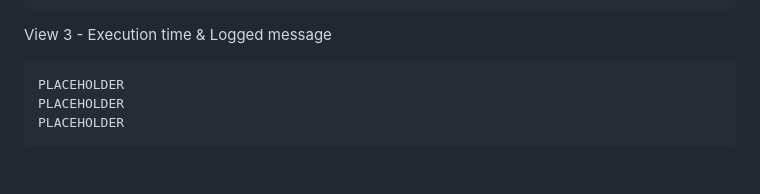
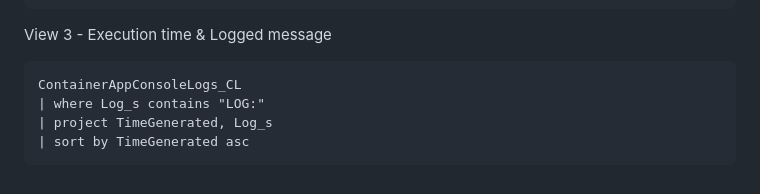
Before and after one commit to Melle1010/K5-ContainerCrew, a Markdown page: README.md, the part around the change. Rendered like a GitHub page.

Commit message:
Update README with logging query example
Added example query for logging execution time.

````diff
--- a/README.md
+++ b/README.md
@@ -48,7 +48,8 @@ ContainerAppConsoleLogs_CL
 
 View 3 - Execution time & Logged message
 ```
-PLACEHOLDER
-PLACEHOLDER
-PLACEHOLDER
+ContainerAppConsoleLogs_CL
+| where Log_s contains "LOG:"
+| project TimeGenerated, Log_s
+| sort by TimeGenerated asc
 ```
````
